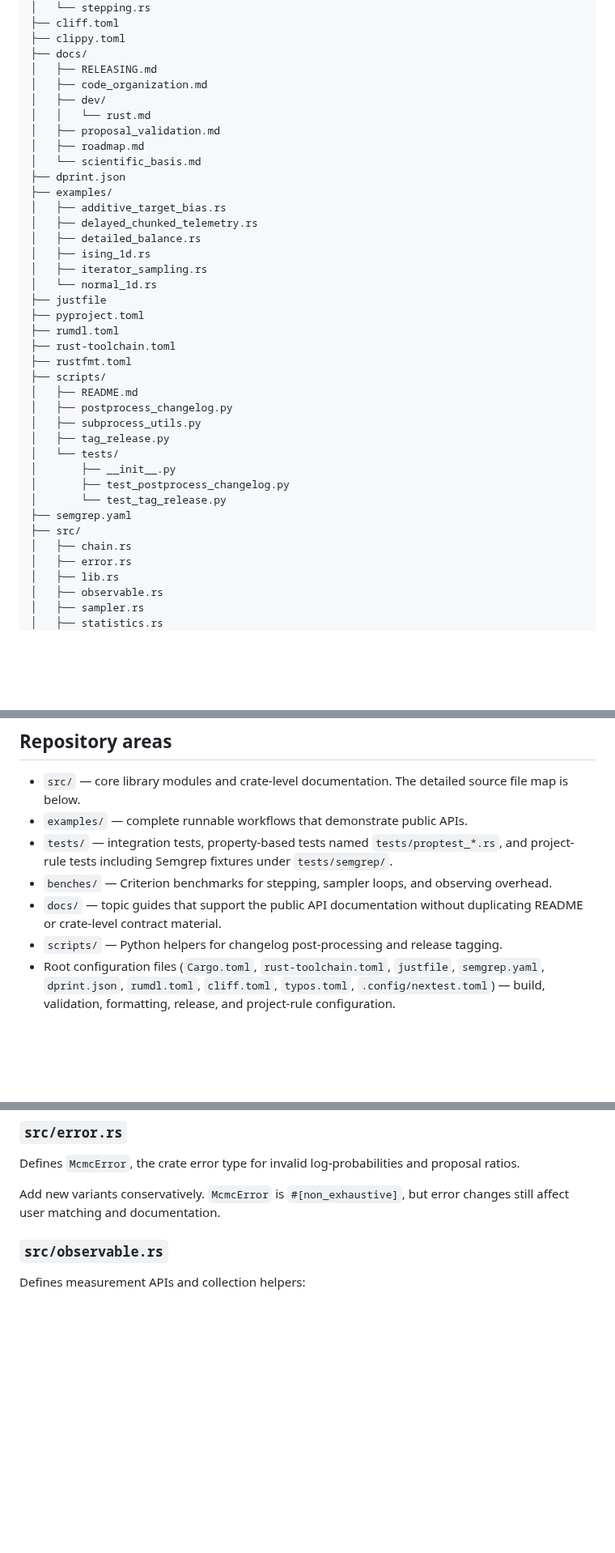
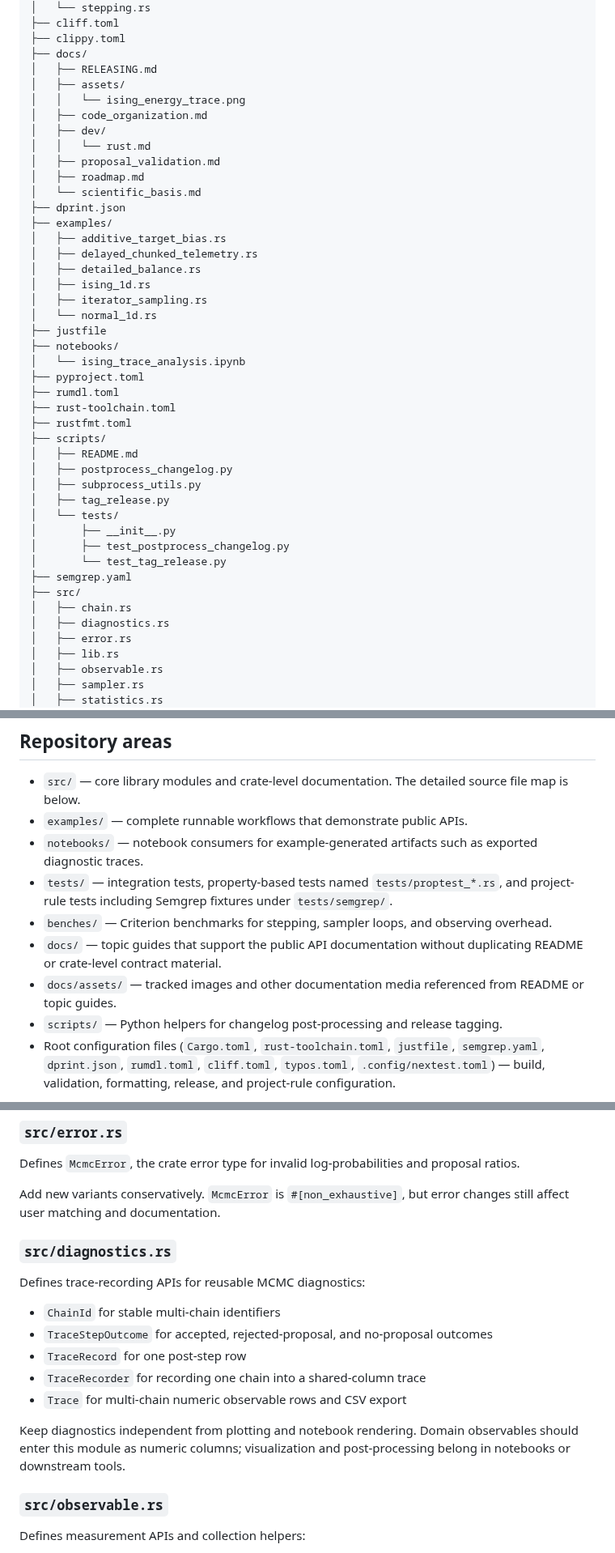
Before and after one commit to acgetchell/markov-chain-monte-carlo, a Markdown page: docs/code_organization.md, 3 parts joined by grey strips. Shown at 81% size. Drawn GitHub-style; blank space fills up the shorter version.

```diff
--- a/docs/code_organization.md
+++ b/docs/code_organization.md
@@ -50,6 +50,8 @@ This tree reflects the tracked files in a fresh GitHub checkout. Update it whene
 ├── clippy.toml
 ├── docs/
 │   ├── RELEASING.md
+│   ├── assets/
+│   │   └── ising_energy_trace.png
 │   ├── code_organization.md
 │   ├── dev/
 │   │   └── rust.md
@@ -65,6 +67,8 @@ This tree reflects the tracked files in a fresh GitHub checkout. Update it whene
 │   ├── iterator_sampling.rs
 │   └── normal_1d.rs
 ├── justfile
+├── notebooks/
+│   └── ising_trace_analysis.ipynb
 ├── pyproject.toml
 ├── rumdl.toml
 ├── rust-toolchain.toml
@@ -81,6 +85,7 @@ This tree reflects the tracked files in a fresh GitHub checkout. Update it whene
 ├── semgrep.yaml
 ├── src/
 │   ├── chain.rs
+│   ├── diagnostics.rs
 │   ├── error.rs
 │   ├── lib.rs
 │   ├── observable.rs
@@ -121,9 +126,11 @@ This tree reflects the tracked files in a fresh GitHub checkout. Update it whene
 
 - `src/` — core library modules and crate-level documentation. The detailed source file map is below.
 - `examples/` — complete runnable workflows that demonstrate public APIs.
+- `notebooks/` — notebook consumers for example-generated artifacts such as exported diagnostic traces.
 - `tests/` — integration tests, property-based tests named `tests/proptest_*.rs`, and project-rule tests including Semgrep fixtures under `tests/semgrep/`.
 - `benches/` — Criterion benchmarks for stepping, sampler loops, and observing overhead.
 - `docs/` — topic guides that support the public API documentation without duplicating README or crate-level contract material.
+- `docs/assets/` — tracked images and other documentation media referenced from README or topic guides.
 - `scripts/` — Python helpers for changelog post-processing and release tagging.
 - Root configuration files (`Cargo.toml`, `rust-toolchain.toml`, `justfile`, `semgrep.yaml`, `dprint.json`, `rumdl.toml`, `cliff.toml`, `typos.toml`,
   `.config/nextest.toml`) — build, validation, formatting, release, and project-rule configuration.
@@ -144,6 +151,19 @@ part of the intended user API.
 Defines `McmcError`, the crate error type for invalid log-probabilities and proposal ratios.
 
 Add new variants conservatively. `McmcError` is `#[non_exhaustive]`, but error changes still affect user matching and documentation.
+
+### `src/diagnostics.rs`
+
+Defines trace-recording APIs for reusable MCMC diagnostics:
+
+- `ChainId` for stable multi-chain identifiers
+- `TraceStepOutcome` for accepted, rejected-proposal, and no-proposal outcomes
+- `TraceRecord` for one post-step row
+- `TraceRecorder` for recording one chain into a shared-column trace
+- `Trace` for multi-chain numeric observable rows and CSV export
+
+Keep diagnostics independent from plotting and notebook rendering. Domain observables should enter this module as numeric columns; visualization and
+post-processing belong in notebooks or downstream tools.
 
 ### `src/observable.rs`
 
```
Also changed, not shown: other parts of docs/code_organization.md (+7 -1 lines), CHANGELOG.md (+14 -0 lines), README.md (+10 -1 lines), docs/assets/ising_energy_trace.png (added), 11 other files.
